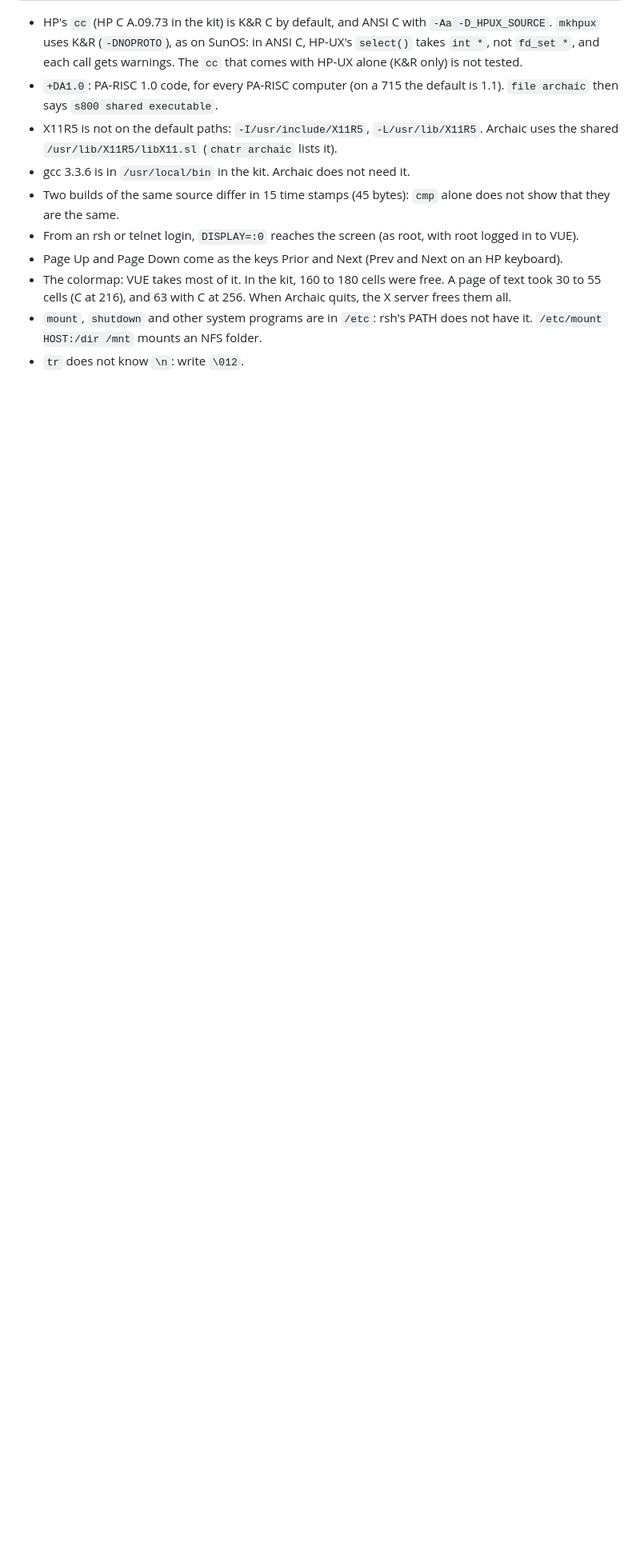
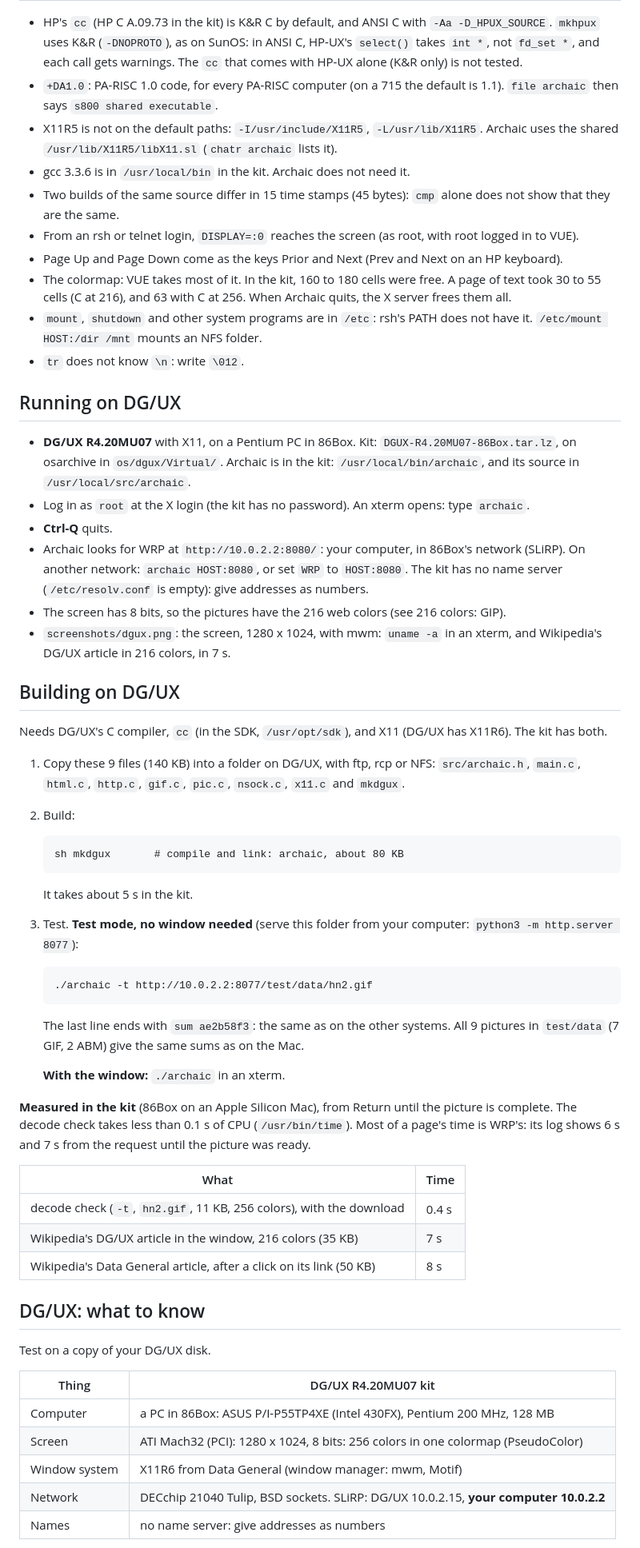
Before and after one commit to tenox7/archaic, a Markdown page: AGENTS.md, the part around one of its changes. Shown at 80% size. GitHub-like rendering; blank space fills up the shorter version.

Commit message:
port to dg/ux r4.20 on intel, in 86box
mkdgux builds Archaic with DG/UX's cc (GCC 2.7.2) for X11R6, with
BSD sockets from libsocket and libnsl. archaic.h: on DG/UX (__DGUX__)
WRP is at 10.0.2.2, the host in 86Box's SLiRP network. README.md: DG/UX
in the platform, install and build tables, and its 86Box window.
AGENTS.md: running on DG/UX, the build, the facts of the system and the
timings. Screenshots: DG/UX's own screen and the 86Box window, each with
uname -a in an xterm and Archaic showing Wikipedia's DG/UX article.

Co-Authored-By: Claude Opus 5.5 <noreply@anthropic.com>

````diff
--- a/AGENTS.md
+++ b/AGENTS.md
@@ -1063,3 +1064,65 @@ Test on a copy of your HP-UX disk.
   `/etc/mount HOST:/dir /mnt` mounts an NFS folder.
 - `tr` does not know `\n`: write `\012`.
 
+## Running on DG/UX
+
+- **DG/UX R4.20MU07** with X11, on a Pentium PC in 86Box. Kit: `DGUX-R4.20MU07-86Box.tar.lz`,
+  on osarchive in `os/dgux/Virtual/`. Archaic is in the kit: `/usr/local/bin/archaic`,
+  and its source in `/usr/local/src/archaic`.
+- Log in as `root` at the X login (the kit has no password). An xterm opens: type `archaic`.
+- **Ctrl-Q** quits.
+- Archaic looks for WRP at `http://10.0.2.2:8080/`: your computer, in 86Box's network (SLiRP).
+  On another network: `archaic HOST:8080`, or set `WRP` to `HOST:8080`.
+  The kit has no name server (`/etc/resolv.conf` is empty): give addresses as numbers.
+- The screen has 8 bits, so the pictures have the 216 web colors (see 216 colors: GIP).
+- `screenshots/dgux.png`: the screen, 1280 x 1024, with mwm: `uname -a` in an xterm,
+  and Wikipedia's DG/UX article in 216 colors, in 7 s.
+
+## Building on DG/UX
+
+Needs DG/UX's C compiler, `cc` (in the SDK, `/usr/opt/sdk`), and X11 (DG/UX has X11R6).
+The kit has both.
+
+1. Copy these 9 files (140 KB) into a folder on DG/UX, with ftp, rcp or NFS:
+   `src/archaic.h`, `main.c`, `html.c`, `http.c`, `gif.c`, `pic.c`, `nsock.c`, `x11.c` and `mkdgux`.
+2. Build:
+
+   ```
+   sh mkdgux       # compile and link: archaic, about 80 KB
+   ```
+
+   It takes about 5 s in the kit.
+3. Test. **Test mode, no window needed** (serve this folder from your computer:
+   `python3 -m http.server 8077`):
+
+   ```
+   ./archaic -t http://10.0.2.2:8077/test/data/hn2.gif
+   ```
+
+   The last line ends with `sum ae2b58f3`: the same as on the other systems.
+   All 9 pictures in `test/data` (7 GIF, 2 ABM) give the same sums as on the Mac.
+
+   **With the window:** `./archaic` in an xterm.
+
+**Measured in the kit** (86Box on an Apple Silicon Mac), from Return until the picture is complete.
+The decode check takes less than 0.1 s of CPU (`/usr/bin/time`). Most of a page's time is WRP's:
+its log shows 6 s and 7 s from the request until the picture was ready.
+
+| What | Time |
+|---|---|
+| decode check (`-t`, `hn2.gif`, 11 KB, 256 colors), with the download | 0.4 s |
+| Wikipedia's DG/UX article in the window, 216 colors (35 KB) | 7 s |
+| Wikipedia's Data General article, after a click on its link (50 KB) | 8 s |
+
+## DG/UX: what to know
+
+Test on a copy of your DG/UX disk.
+
+| Thing | DG/UX R4.20MU07 kit |
+|---|---|
+| Computer | a PC in 86Box: ASUS P/I-P55TP4XE (Intel 430FX), Pentium 200 MHz, 128 MB |
+| Screen | ATI Mach32 (PCI): 1280 x 1024, 8 bits: 256 colors in one colormap (PseudoColor) |
+| Window system | X11R6 from Data General (window manager: mwm, Motif) |
+| Network | DECchip 21040 Tulip, BSD sockets. SLiRP: DG/UX 10.0.2.15, **your computer 10.0.2.2** |
+| Names | no name server: give addresses as numbers |
+
````
Also changed, not shown: other parts of AGENTS.md (+15 -1 lines), README.md (+6 -0 lines), screenshots/86box-dgux.png (added), screenshots/dgux.png (added), 2 other files.
